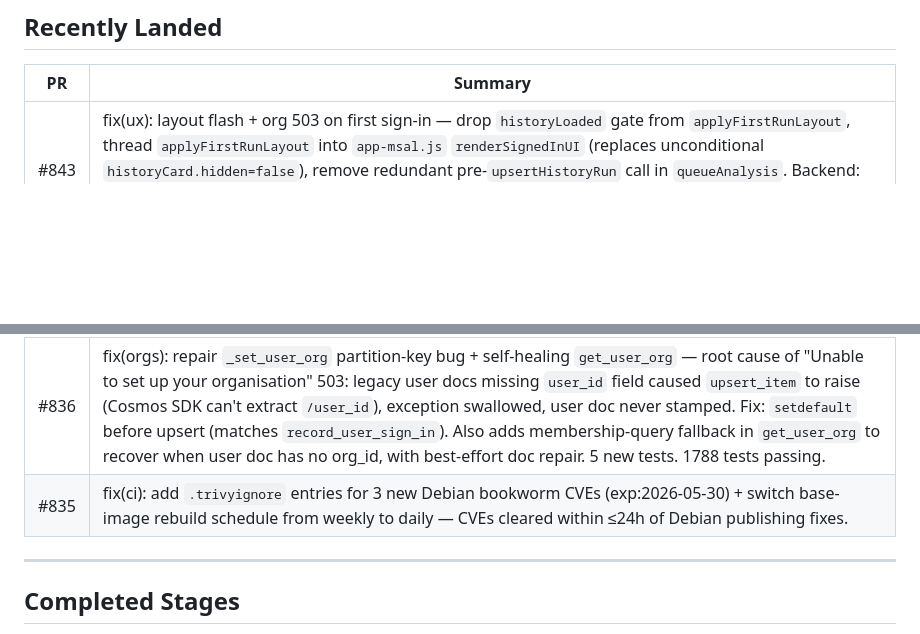
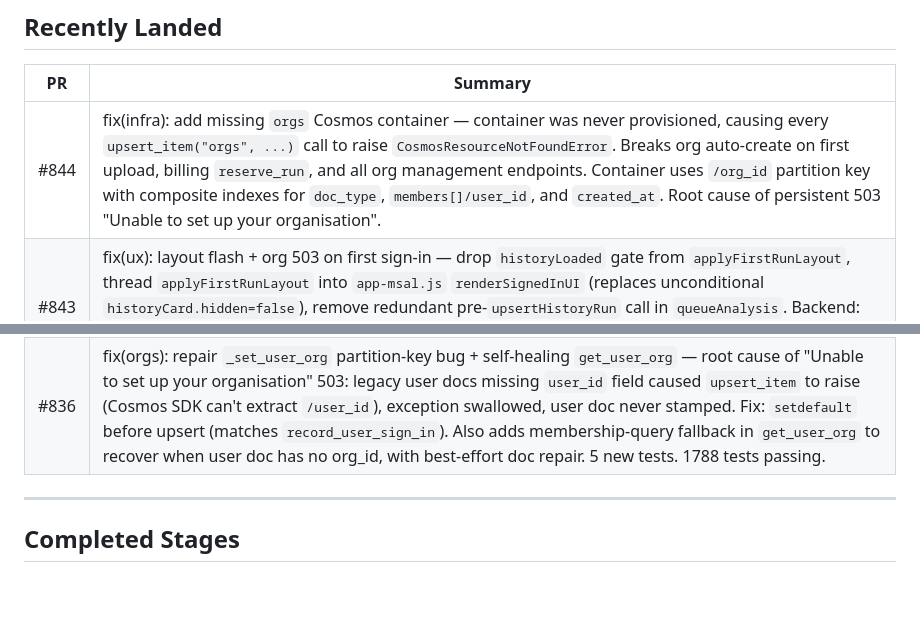
Before and after one commit to Hardcoreprawn/azure-workflow-for-kml-satellite, a Markdown page: docs/ROADMAP.md, 2 parts joined by grey strips. Rendered like a GitHub page; blank space fills up the shorter version.

Commit message:
docs: update ROADMAP Recently Landed after #844 merge

```diff
--- a/docs/ROADMAP.md
+++ b/docs/ROADMAP.md
@@ -104,12 +104,12 @@ portfolio-level risk visibility.
 
 | PR | Summary |
 |----|---------|
+| #844 | fix(infra): add missing `orgs` Cosmos container — container was never provisioned, causing every `upsert_item("orgs", ...)` call to raise `CosmosResourceNotFoundError`. Breaks org auto-create on first upload, billing `reserve_run`, and all org management endpoints. Container uses `/org_id` partition key with composite indexes for `doc_type`, `members[]/user_id`, and `created_at`. Root cause of persistent 503 "Unable to set up your organisation". |
 | #843 | fix(ux): layout flash + org 503 on first sign-in — drop `historyLoaded` gate from `applyFirstRunLayout`, thread `applyFirstRunLayout` into `app-msal.js` `renderSignedInUI` (replaces unconditional `historyCard.hidden=false`), remove redundant pre-`upsertHistoryRun` call in `queueAnalysis`. Backend: `_create_org_with_retry` (1 retry, 0.5s backoff) with typed exception logging on `upload_token` org auto-create path. 1788 tests passing. |
 | #841 | ci(deploy): fix ARM 409 ConflictingConcurrentWriteNotAllowed — consolidates CORS (`siteConfig.cors`) and scaling (`functionAppConfig.scaleAndConcurrency`) into a single root-resource PATCH per Function App, eliminating the race between two back-to-back writes on the same entity. Adds an inline 3-attempt retry loop (20s fixed delay) as a safety net for unrelated transient platform conflicts. Applied to both Configure Function App and Configure Orchestrator Function App steps. |
 | #839 | ci(deploy): retry SWA upload once on timeout — adds `continue-on-error: true` to the Azure Static Web Apps deploy step and a second identical retry step (`if: steps.swa-deploy.outcome == 'failure'`) to survive the hard 600s server-side upload timeout seen on slow days. |
 | #837 | fix(upload): Cosmos cross-partition query-lag fallback — `create_org` return value captured as `new_org` and used as `user_org` fallback when `get_user_org`'s `ARRAY_CONTAINS` membership query lags behind the write; eliminates residual "Unable to set up your organisation" 503 that survived #836. Updated test to assert 200 (fallback path) instead of 503. |
 | #836 | fix(orgs): repair `_set_user_org` partition-key bug + self-healing `get_user_org` — root cause of "Unable to set up your organisation" 503: legacy user docs missing `user_id` field caused `upsert_item` to raise (Cosmos SDK can't extract `/user_id`), exception swallowed, user doc never stamped. Fix: `setdefault` before upsert (matches `record_user_sign_in`). Also adds membership-query fallback in `get_user_org` to recover when user doc has no org_id, with best-effort doc repair. 5 new tests. 1788 tests passing. |
-| #835 | fix(ci): add `.trivyignore` entries for 3 new Debian bookworm CVEs (exp:2026-05-30) + switch base-image rebuild schedule from weekly to daily — CVEs cleared within ≤24h of Debian publishing fixes. |
 
 ---
 
```
